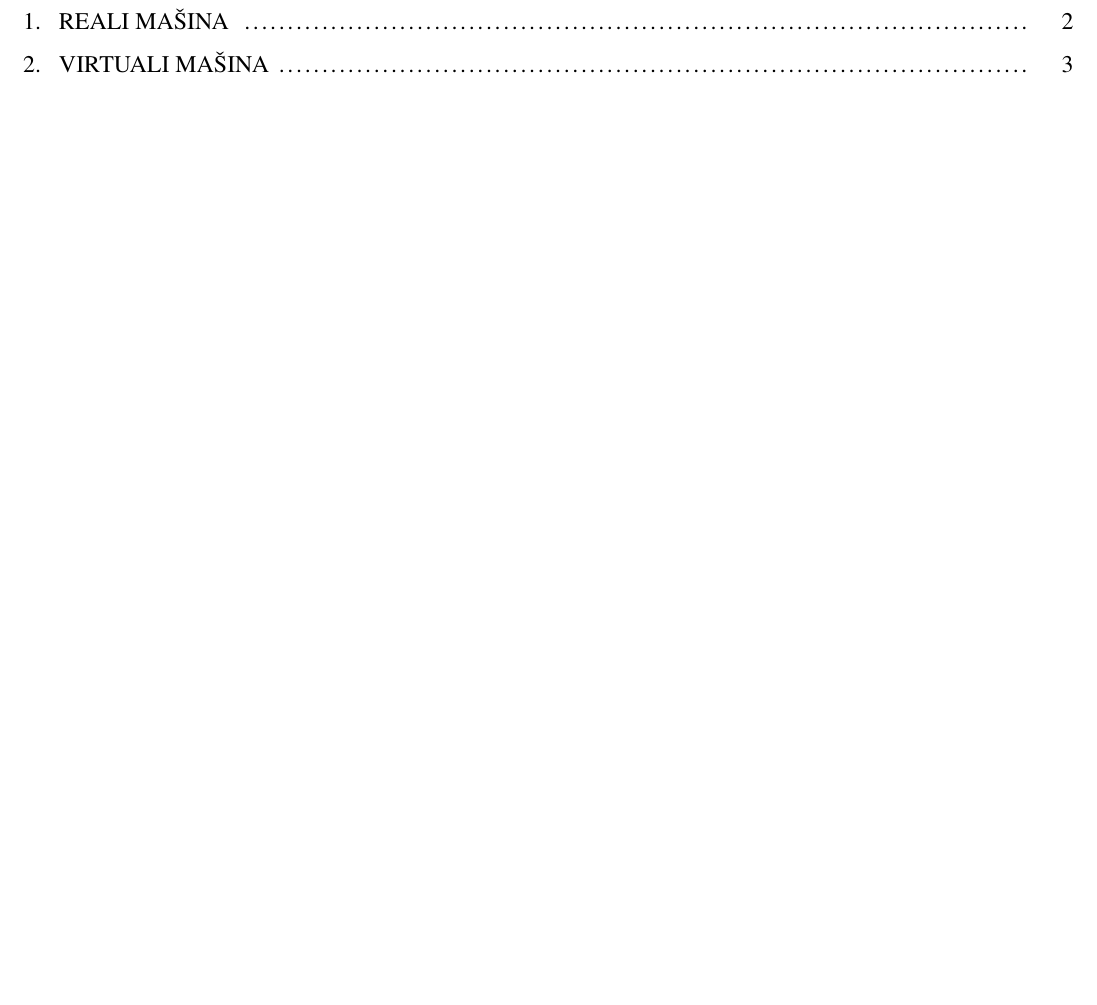
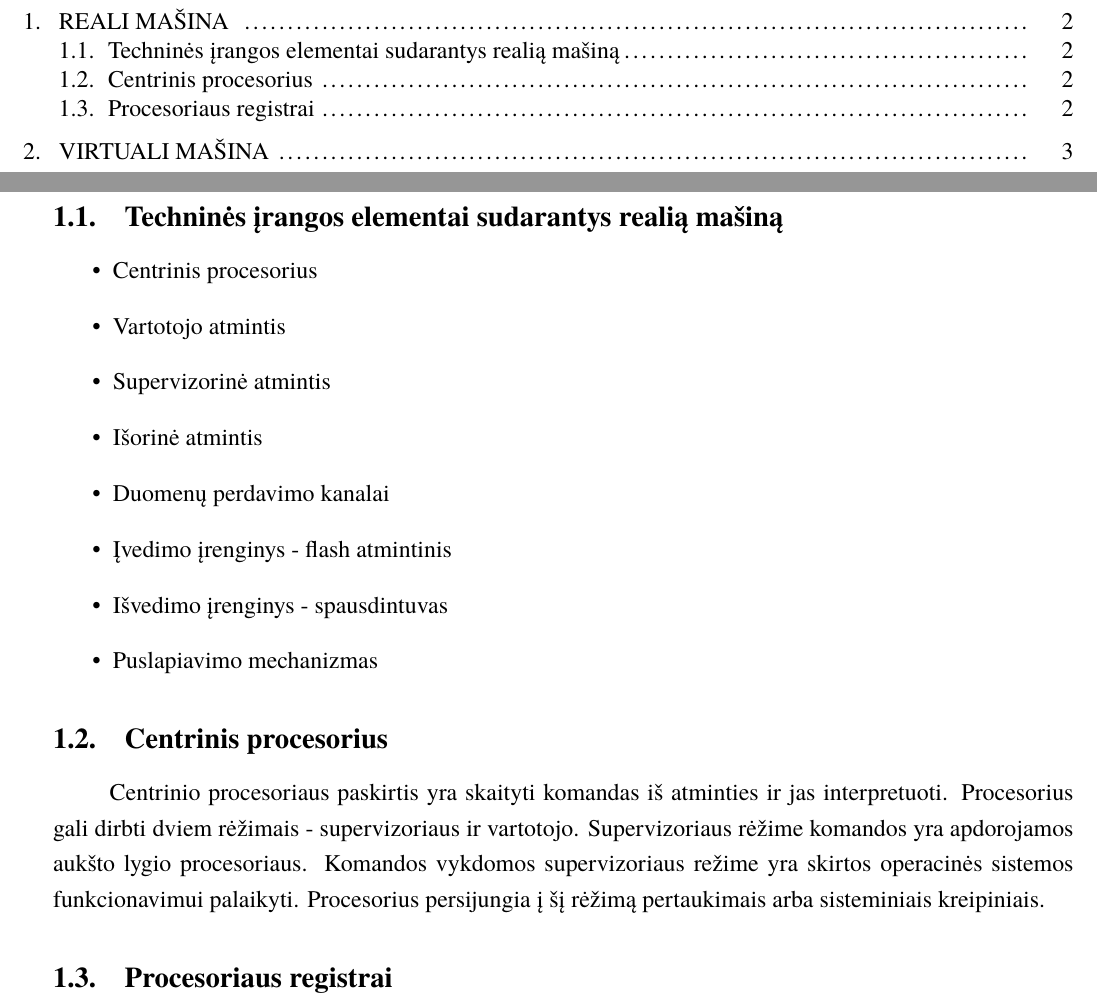
Before and after one commit to macro161/OS, a LaTeX document (1. Virtualios ir Realios masinos modelio projektas/OS.tex): part of page 2 of 4 before the commit and two parts of pages 2 and 3 of 4 after it, the two joined at a grey line, cut so that both start at the same text, the shorter picture padded with empty space. Compiled offline with XeLaTeX; a missing font is replaced by an installed copy or a similar font.

Commit message:
Commit
Commit

```diff
--- a/1. Virtualios ir Realios masinos modelio projektas/OS.tex
+++ b/1. Virtualios ir Realios masinos modelio projektas/OS.tex
@@ -40,6 +40,22 @@
 \tableofcontents
 
 \section{Reali mašina}
+\subsection{Techninės įrangos elementai sudarantys realią mašiną}
+\begin{itemize}
+	\item{Centrinis procesorius}
+	\item{Vartotojo atmintis}
+	\item{Supervizorinė atmintis}
+	\item{Išorinė atmintis}
+	\item{Duomenų perdavimo kanalai}
+	\item{Įvedimo įrenginys - flash atmintinis}
+	\item{Išvedimo įrenginys - spausdintuvas}
+	\item{Puslapiavimo mechanizmas}
+\end{itemize}
+
+\subsection{Centrinis procesorius}
+	Centrinio procesoriaus paskirtis yra skaityti komandas iš atminties ir jas interpretuoti. Procesorius gali dirbti dviem rėžimais - supervizoriaus ir vartotojo. Supervizoriaus rėžime komandos yra apdorojamos aukšto lygio procesoriaus. Komandos vykdomos supervizoriaus režime yra skirtos operacinės sistemos funkcionavimui palaikyti. Procesorius persijungia į šį rėžimą pertaukimais arba sisteminiais kreipiniais.
+\subsection{Procesoriaus registrai}
+
 
 \section{Virtuali mašina}
 
```
Also changed, not shown: 1. Virtualios ir Realios masinos modelio projektas/OS.pdf, 1. Virtualios ir Realios masinos modelio projektas/untitled-2.tex (deleted), 6 other files.
